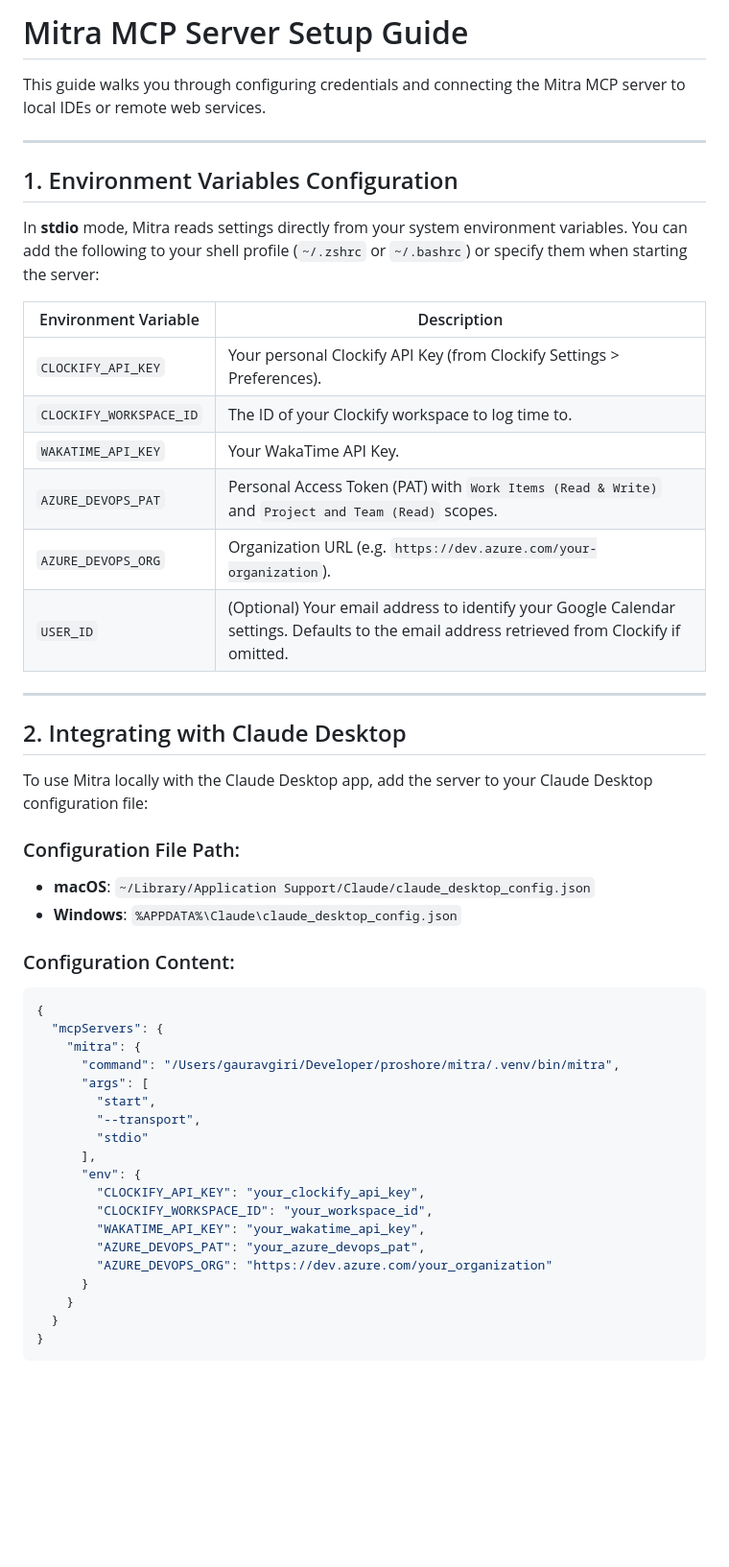
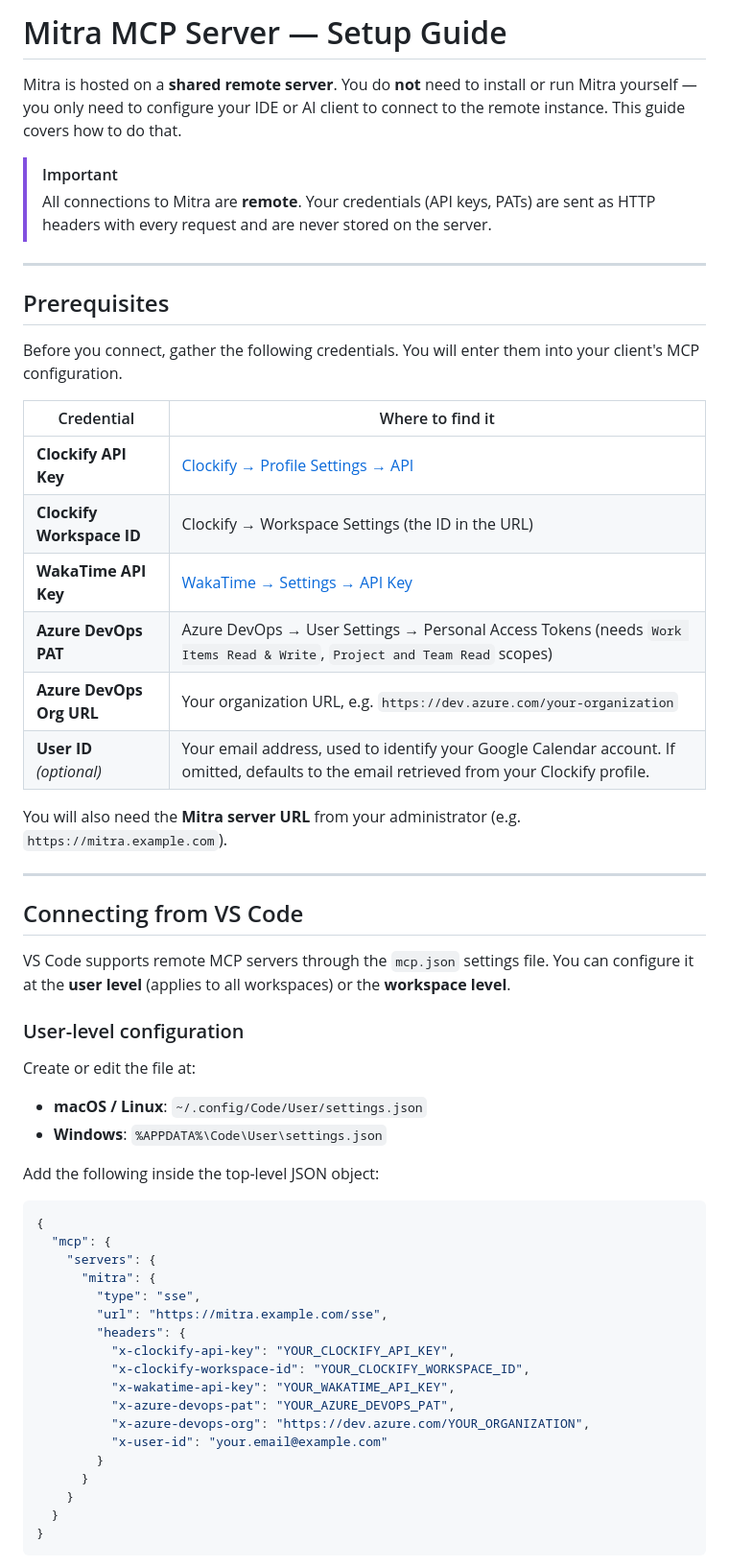
Before and after one commit to thegauravgiri/mitra-mcp, a Markdown page: SETUP_GUIDE.md, the part around one of its changes. Shown at 96% size. GitHub-like rendering; blank space fills up the shorter version.

````diff
--- a/SETUP_GUIDE.md
+++ b/SETUP_GUIDE.md
@@ -1,49 +1,56 @@
-# Mitra MCP Server Setup Guide
+# Mitra MCP Server — Setup Guide
 
-This guide walks you through configuring credentials and connecting the Mitra MCP server to local IDEs or remote web services.
+Mitra is hosted on a **shared remote server**. You do **not** need to install or run Mitra yourself — you only need to configure your IDE or AI client to connect to the remote instance. This guide covers how to do that.
+
+> [!IMPORTANT]
+> All connections to Mitra are **remote**. Your credentials (API keys, PATs) are sent as HTTP headers with every request and are never stored on the server.
 
 ---
 
-## 1. Environment Variables Configuration
+## Prerequisites
 
-In **stdio** mode, Mitra reads settings directly from your system environment variables. You can add the following to your shell profile (`~/.zshrc` or `~/.bashrc`) or specify them when starting the server:
+Before you connect, gather the following credentials. You will enter them into your client's MCP configuration.
 
-| Environment Variable | Description |
+| Credential | Where to find it |
 |---|---|
-| `CLOCKIFY_API_KEY` | Your personal Clockify API Key (from Clockify Settings > Preferences). |
-| `CLOCKIFY_WORKSPACE_ID` | The ID of your Clockify workspace to log time to. |
-| `WAKATIME_API_KEY` | Your WakaTime API Key. |
-| `AZURE_DEVOPS_PAT` | Personal Access Token (PAT) with `Work Items (Read & Write)` and `Project and Team (Read)` scopes. |
-| `AZURE_DEVOPS_ORG` | Organization URL (e.g. `https://dev.azure.com/your-organization`). |
-| `USER_ID` | (Optional) Your email address to identify your Google Calendar settings. Defaults to the email address retrieved from Clockify if omitted. |
+| **Clockify API Key** | [Clockify → Profile Settings → API](https://app.clockify.me/user/preferences#advanced) |
+| **Clockify Workspace ID** | Clockify → Workspace Settings (the ID in the URL) |
+| **WakaTime API Key** | [WakaTime → Settings → API Key](https://wakatime.com/settings/api-key) |
+| **Azure DevOps PAT** | Azure DevOps → User Settings → Personal Access Tokens (needs `Work Items Read & Write`, `Project and Team Read` scopes) |
+| **Azure DevOps Org URL** | Your organization URL, e.g. `https://dev.azure.com/your-organization` |
+| **User ID** *(optional)* | Your email address, used to identify your Google Calendar account. If omitted, defaults to the email retrieved from your Clockify profile. |
+
+You will also need the **Mitra server URL** from your administrator (e.g. `https://mitra.example.com`).
 
 ---
 
-## 2. Integrating with Claude Desktop
+## Connecting from VS Code
 
-To use Mitra locally with the Claude Desktop app, add the server to your Claude Desktop configuration file:
+VS Code supports remote MCP servers through the `mcp.json` settings file. You can configure it at the **user level** (applies to all workspaces) or the **workspace level**.
 
-### Configuration File Path:
-- **macOS**: `~/Library/Application Support/Claude/claude_desktop_config.json`
-- **Windows**: `%APPDATA%\Claude\claude_desktop_config.json`
+### User-level configuration
 
-### Configuration Content:
+Create or edit the file at:
+- **macOS / Linux**: `~/.config/Code/User/settings.json`
+- **Windows**: `%APPDATA%\Code\User\settings.json`
+
+Add the following inside the top-level JSON object:
+
 ```json
 {
-  "mcpServers": {
-    "mitra": {
-      "command": "/Users/gauravgiri/Developer/proshore/mitra/.venv/bin/mitra",
-      "args": [
-        "start",
-        "--transport",
-        "stdio"
-      ],
-      "env": {
-        "CLOCKIFY_API_KEY": "your_clockify_api_key",
-        "CLOCKIFY_WORKSPACE_ID": "your_workspace_id",
-        "WAKATIME_API_KEY": "your_wakatime_api_key",
-        "AZURE_DEVOPS_PAT": "your_azure_devops_pat",
-        "AZURE_DEVOPS_ORG": "https://dev.azure.com/your_organization"
+  "mcp": {
+    "servers": {
+      "mitra": {
+        "type": "sse",
+        "url": "https://mitra.example.com/sse",
+        "headers": {
+          "x-clockify-api-key": "YOUR_CLOCKIFY_API_KEY",
+          "x-clockify-workspace-id": "YOUR_CLOCKIFY_WORKSPACE_ID",
+          "x-wakatime-api-key": "YOUR_WAKATIME_API_KEY",
+          "x-azure-devops-pat": "YOUR_AZURE_DEVOPS_PAT",
+          "x-azure-devops-org": "https://dev.azure.com/YOUR_ORGANIZATION",
+          "x-user-id": "your.email@example.com"
+        }
       }
     }
   }
````
Also changed, not shown: other parts of SETUP_GUIDE.md (+148 -42 lines).
